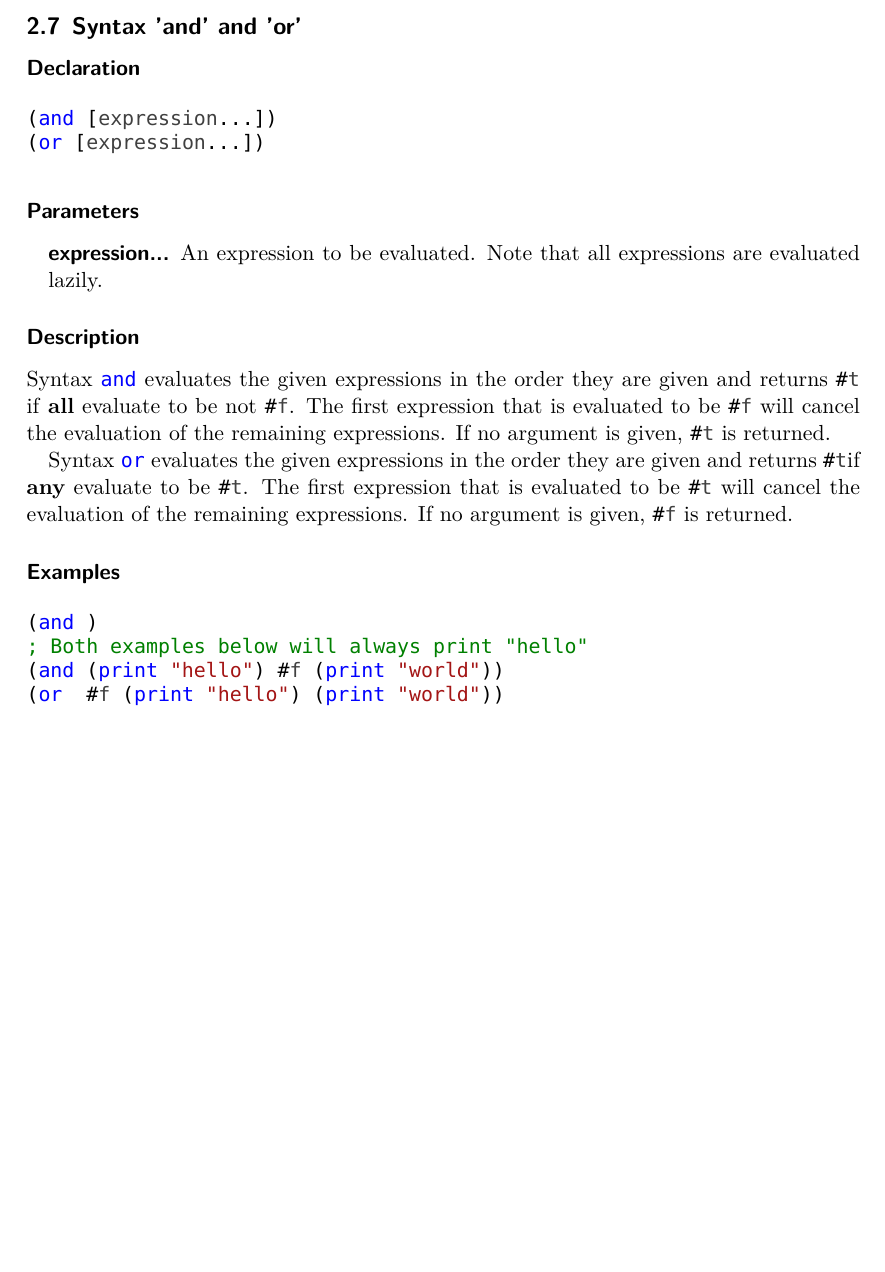
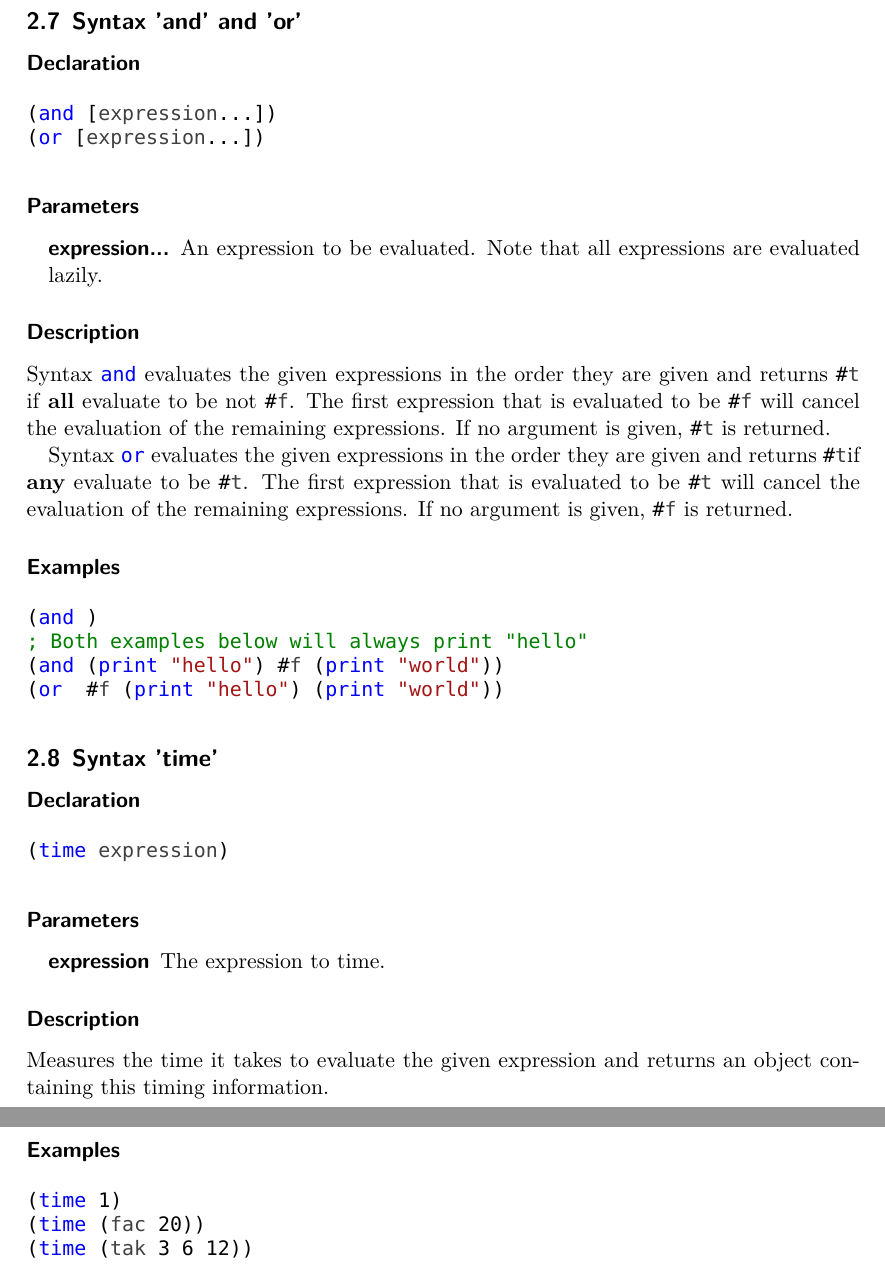
Before and after one commit to Manuzor/LispCpp, a LaTeX document (documents/documentation/documentation.tex, which reads documents/documentation/builtins/time.tex): part of page 6 of 6 before the commit and two parts of pages 6 and 7 of 7 after it, the two joined at a grey line, cut so that both start at the same text, the shorter picture padded with empty space. Compiled offline with XeLaTeX; a missing font is replaced by an installed copy or a similar font.

Commit message:
Documented time

```diff
--- /dev/null
+++ b/documents/documentation/builtins/time.tex
@@ -0,0 +1,22 @@
+\subsection{Syntax 'time'}
+\label{builtins/time}
+
+\subsubsection*{Declaration}
+\begin{lstlisting}
+(time expression)
+\end{lstlisting}
+
+\subsubsection*{Parameters}
+\begin{description}
+	\item[expression] The expression to time.
+\end{description}
+
+\subsubsection*{Description}
+Measures the time it takes to evaluate the given expression and returns an object containing this timing information.
+
+\subsubsection*{Examples}
+\begin{lstlisting}
+(time 1)
+(time (fac 20))
+(time (tak 3 6 12))
+\end{lstlisting}
```
Also changed, not shown: documents/documentation/builtins/and-or.tex (+1 -1 lines), documents/documentation/documentation.tex (+2 -1 lines).
